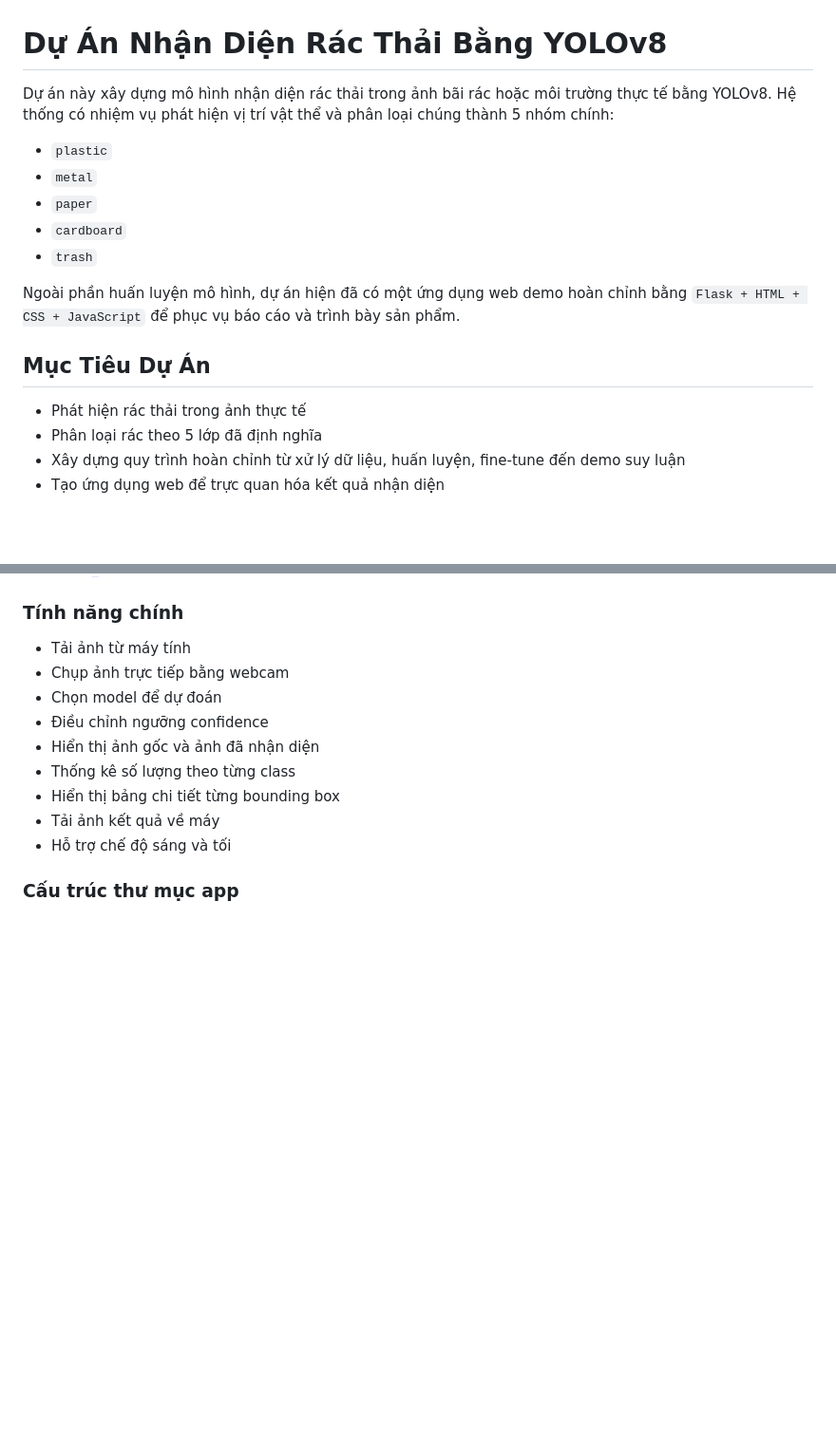
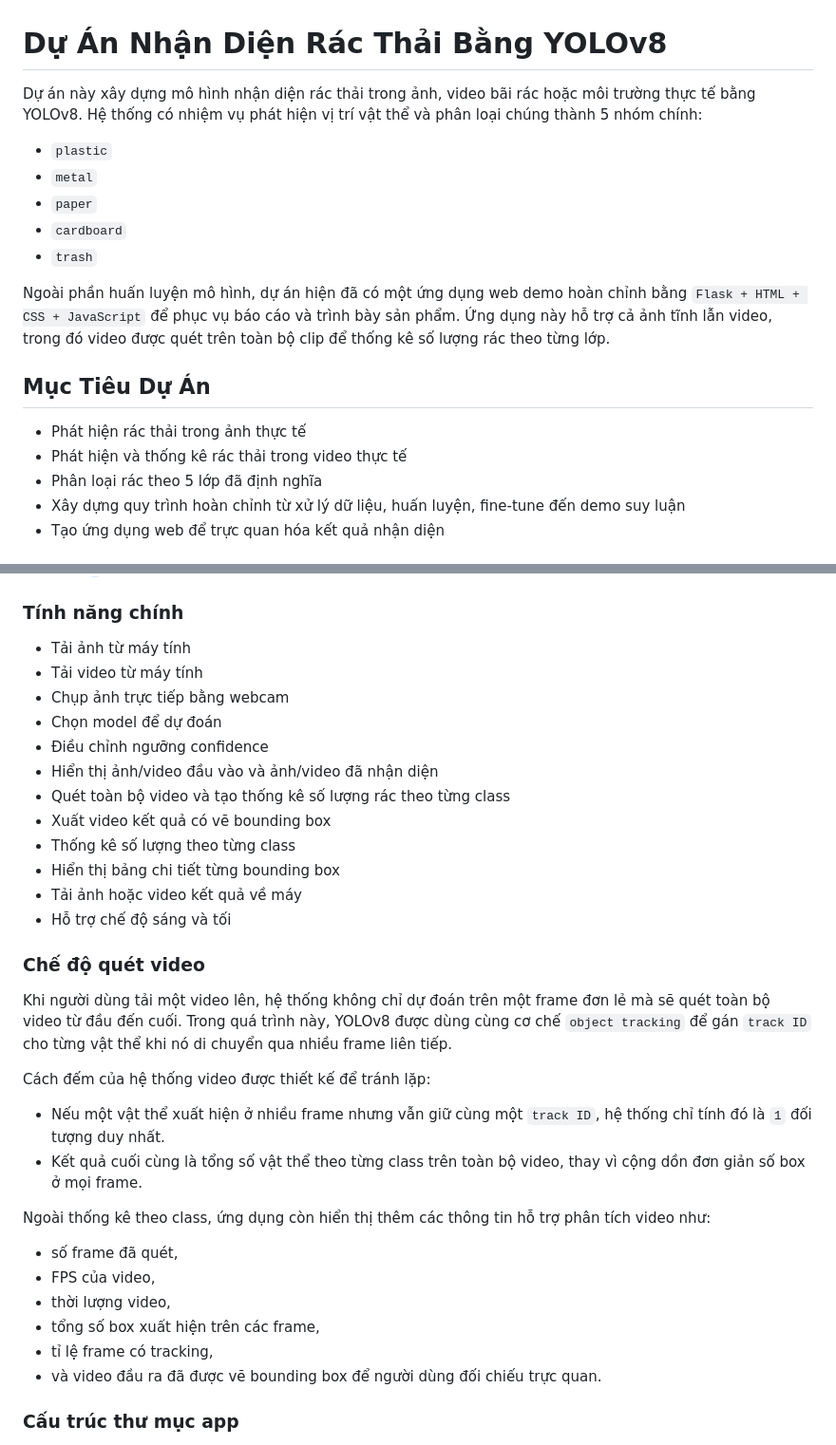
Before and after one commit to nhahun/AI-cuoi-ky-nhom08, a Markdown page: README.md, 2 parts joined by grey strips. Shown at 95% size. Rendered like a GitHub page; blank space fills up the shorter version.

Commit message:
Document video scanning in README

```diff
--- a/README.md
+++ b/README.md
@@ -1,6 +1,6 @@
 # Dự Án Nhận Diện Rác Thải Bằng YOLOv8
 
-Dự án này xây dựng mô hình nhận diện rác thải trong ảnh bãi rác hoặc môi trường thực tế bằng YOLOv8. Hệ thống có nhiệm vụ phát hiện vị trí vật thể và phân loại chúng thành 5 nhóm chính:
+Dự án này xây dựng mô hình nhận diện rác thải trong ảnh, video bãi rác hoặc môi trường thực tế bằng YOLOv8. Hệ thống có nhiệm vụ phát hiện vị trí vật thể và phân loại chúng thành 5 nhóm chính:
 
 - `plastic`
 - `metal`
@@ -8,11 +8,12 @@ Dự án này xây dựng mô hình nhận diện rác thải trong ảnh bãi r
 - `cardboard`
 - `trash`
 
-Ngoài phần huấn luyện mô hình, dự án hiện đã có một ứng dụng web demo hoàn chỉnh bằng `Flask + HTML + CSS + JavaScript` để phục vụ báo cáo và trình bày sản phẩm.
+Ngoài phần huấn luyện mô hình, dự án hiện đã có một ứng dụng web demo hoàn chỉnh bằng `Flask + HTML + CSS + JavaScript` để phục vụ báo cáo và trình bày sản phẩm. Ứng dụng này hỗ trợ cả ảnh tĩnh lẫn video, trong đó video được quét trên toàn bộ clip để thống kê số lượng rác theo từng lớp.
 
 ## Mục Tiêu Dự Án
 
 - Phát hiện rác thải trong ảnh thực tế
+- Phát hiện và thống kê rác thải trong video thực tế
 - Phân loại rác theo 5 lớp đã định nghĩa
 - Xây dựng quy trình hoàn chỉnh từ xử lý dữ liệu, huấn luyện, fine-tune đến demo suy luận
 - Tạo ứng dụng web để trực quan hóa kết quả nhận diện
@@ -132,14 +133,33 @@ yolo detect train resume model=runs/detect/runs_yolo_baseline/trash_yolov8n_fine
 ### Tính năng chính
 
 - Tải ảnh từ máy tính
+- Tải video từ máy tính
 - Chụp ảnh trực tiếp bằng webcam
 - Chọn model để dự đoán
 - Điều chỉnh ngưỡng confidence
-- Hiển thị ảnh gốc và ảnh đã nhận diện
+- Hiển thị ảnh/video đầu vào và ảnh/video đã nhận diện
+- Quét toàn bộ video và tạo thống kê số lượng rác theo từng class
+- Xuất video kết quả có vẽ bounding box
 - Thống kê số lượng theo từng class
 - Hiển thị bảng chi tiết từng bounding box
-- Tải ảnh kết quả về máy
+- Tải ảnh hoặc video kết quả về máy
 - Hỗ trợ chế độ sáng và tối
+
+### Chế độ quét video
+
+Khi người dùng tải một video lên, hệ thống không chỉ dự đoán trên một frame đơn lẻ mà sẽ quét toàn bộ video từ đầu đến cuối. Trong quá trình này, YOLOv8 được dùng cùng cơ chế `object tracking` để gán `track ID` cho từng vật thể khi nó di chuyển qua nhiều frame liên tiếp.
+
+Cách đếm của hệ thống video được thiết kế để tránh lặp:
+- Nếu một vật thể xuất hiện ở nhiều frame nhưng vẫn giữ cùng một `track ID`, hệ thống chỉ tính đó là `1` đối tượng duy nhất.
+- Kết quả cuối cùng là tổng số vật thể theo từng class trên toàn bộ video, thay vì cộng dồn đơn giản số box ở mọi frame.
+
+Ngoài thống kê theo class, ứng dụng còn hiển thị thêm các thông tin hỗ trợ phân tích video như:
+- số frame đã quét,
+- FPS của video,
+- thời lượng video,
+- tổng số box xuất hiện trên các frame,
+- tỉ lệ frame có tracking,
+- và video đầu ra đã được vẽ bounding box để người dùng đối chiếu trực quan.
 
 ### Cấu trúc thư mục app
 
```
